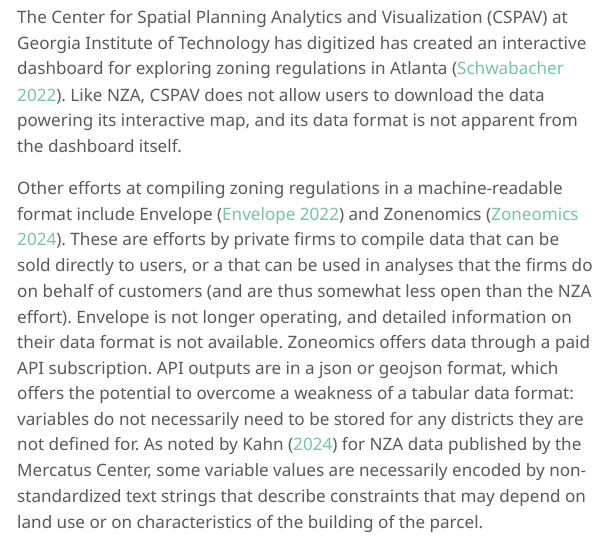
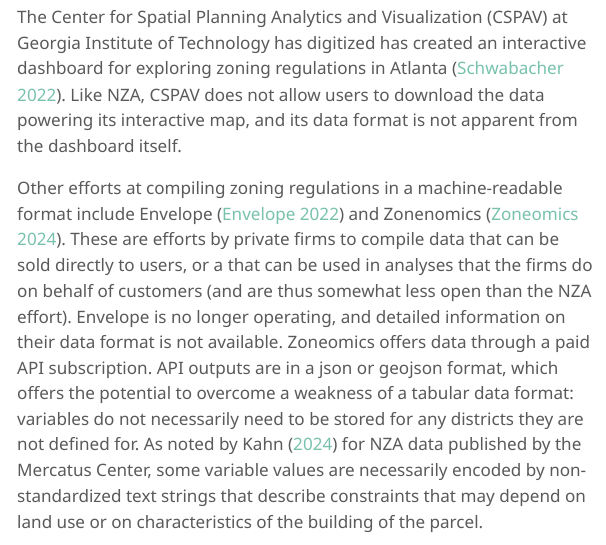
Before and after one commit to vibe-lab-gsd/ozfs-standard, a Quarto document (index.qmd): the page in a window 1100 px wide, from 2710 px down. The pictures show the output file index.html that the author committed with the source, opened offline; menus at the side of the page are left out.

Commit message:
Fixed typo

```diff
--- a/index.qmd
+++ b/index.qmd
@@ -45,7 +45,7 @@
 
 The Center for Spatial Planning Analytics and Visualization (CSPAV) at Georgia Institute of Technology has digitized has created an interactive dashboard for exploring zoning regulations in Atlanta [@schwabacher_atl_2022]. Like NZA, CSPAV does not allow users to download the data powering its interactive map, and its data format is not apparent from the dashboard itself.
 
-Other efforts at compiling zoning regulations in a machine-readable format include Envelope [@envelope_about_2022] and Zonenomics [@zoneomics_zoneomics_2024]. These are efforts by private firms to compile data that can be sold directly to users, or a that can be used in analyses that the firms do on behalf of customers (and are thus somewhat less open than the NZA effort). Envelope is not longer operating, and detailed information on their data format is not available. Zoneomics offers data through a paid API subscription. API outputs are in a json or geojson format, which offers the potential to overcome a weakness of a tabular data format: variables do not necessarily need to be stored for any districts they are not defined for. As noted by Kahn [-@kahn_nza_2024] for NZA data published by the Mercatus Center, some variable values are necessarily encoded by non-standardized text strings that describe constraints that may depend on land use or on characteristics of the building of the parcel.
+Other efforts at compiling zoning regulations in a machine-readable format include Envelope [@envelope_about_2022] and Zonenomics [@zoneomics_zoneomics_2024]. These are efforts by private firms to compile data that can be sold directly to users, or a that can be used in analyses that the firms do on behalf of customers (and are thus somewhat less open than the NZA effort). Envelope is no longer operating, and detailed information on their data format is not available. Zoneomics offers data through a paid API subscription. API outputs are in a json or geojson format, which offers the potential to overcome a weakness of a tabular data format: variables do not necessarily need to be stored for any districts they are not defined for. As noted by Kahn [-@kahn_nza_2024] for NZA data published by the Mercatus Center, some variable values are necessarily encoded by non-standardized text strings that describe constraints that may depend on land use or on characteristics of the building of the parcel.
 
 A limitation of the data structures used by all of the efforts described above is that they do not offer a consistent method for encoding constraints on the building form that are dependent on features of the building (e.g. when the required setback depends on the building height) or on features of the parcel (e.g. when the required setback depends on the the parcel width). Moreover, none of them differentiate between definitions of terms that may be used differently in different jurisdictions. For example, one jurisdiction might define height as the top of the roof for any structure, but another might define height (for particular roof types) as the midpoint between the top of the roof and the eave. As another example, zoning codes may have different setback requirements for multifamily homes and for townhomes, but a building that is defined as a multifamily building based on the definitions used in one jurisdiction might be defined as a row of townhomes in another. Another limitation is that, with exception of the Zoneomics API, all the efforts described above use a tabular data structure, which would require that any variable defined for any district in the dataset (or in the entire nation, if the goal is to compile a harmonized national dataset) must be defined (at least with a null value) for all districts.
 
```
Also changed, not shown: index.html.
